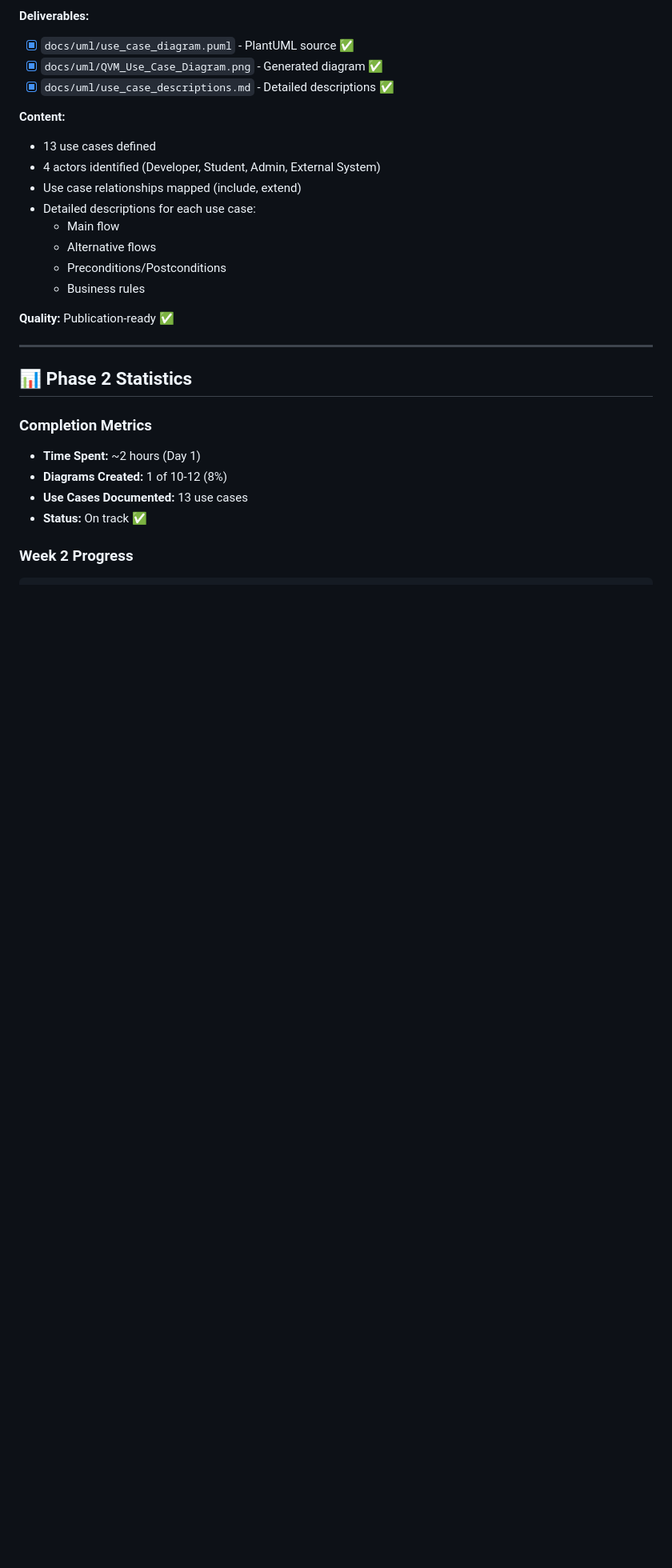
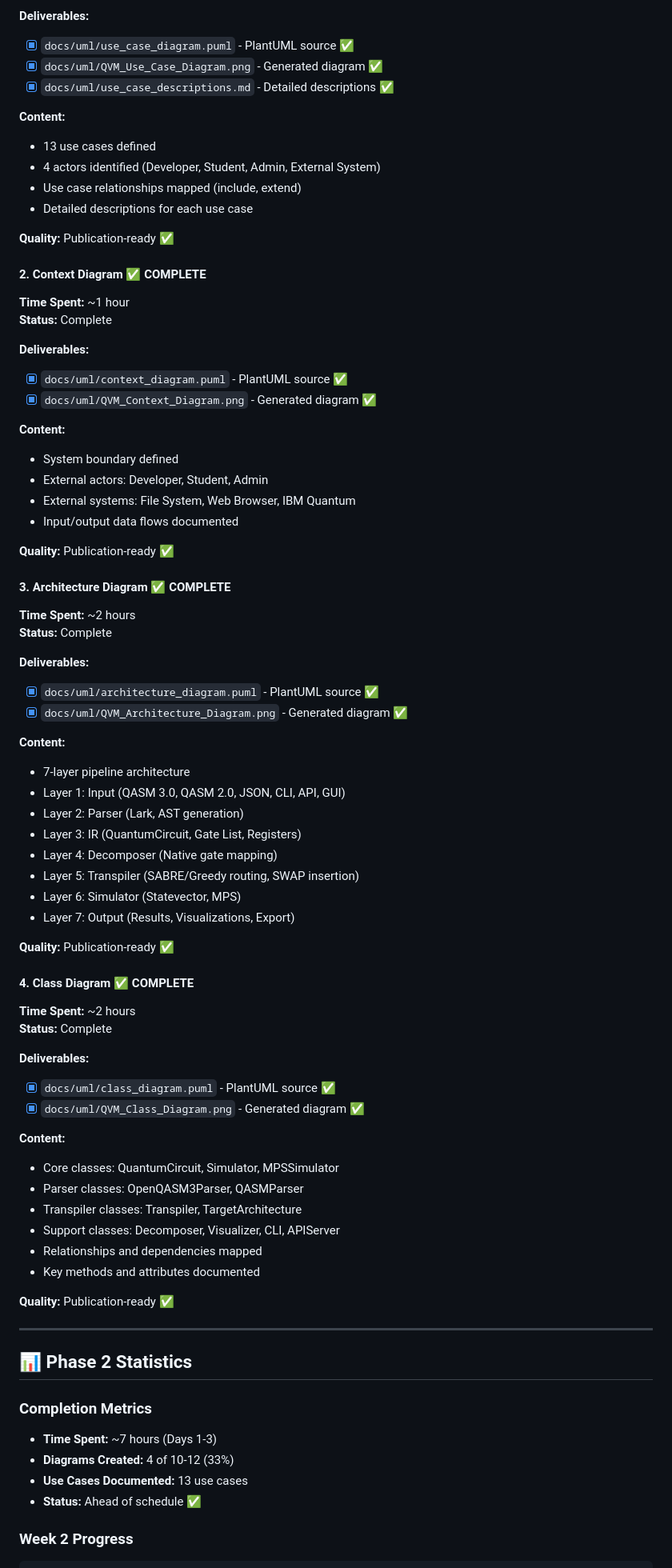
Before and after one commit to qayumXD/quantum-virtual-machine, a Markdown page: docs/phase2_progress.md, the part around one of its changes. Shown at 80% size. GitHub-like rendering; blank space fills up the shorter version.

````diff
--- a/docs/phase2_progress.md
+++ b/docs/phase2_progress.md
@@ -31,11 +31,61 @@
 - 13 use cases defined
 - 4 actors identified (Developer, Student, Admin, External System)
 - Use case relationships mapped (include, extend)
-- Detailed descriptions for each use case:
-  * Main flow
-  * Alternative flows
-  * Preconditions/Postconditions
-  * Business rules
+- Detailed descriptions for each use case
+
+**Quality:** Publication-ready ✅
+
+#### 2. Context Diagram ✅ **COMPLETE**
+**Time Spent:** ~1 hour
+**Status:** Complete
+
+**Deliverables:**
+- [x] `docs/uml/context_diagram.puml` - PlantUML source ✅
+- [x] `docs/uml/QVM_Context_Diagram.png` - Generated diagram ✅
+
+**Content:**
+- System boundary defined
+- External actors: Developer, Student, Admin
+- External systems: File System, Web Browser, IBM Quantum
+- Input/output data flows documented
+
+**Quality:** Publication-ready ✅
+
+#### 3. Architecture Diagram ✅ **COMPLETE**
+**Time Spent:** ~2 hours
+**Status:** Complete
+
+**Deliverables:**
+- [x] `docs/uml/architecture_diagram.puml` - PlantUML source ✅
+- [x] `docs/uml/QVM_Architecture_Diagram.png` - Generated diagram ✅
+
+**Content:**
+- 7-layer pipeline architecture
+- Layer 1: Input (QASM 3.0, QASM 2.0, JSON, CLI, API, GUI)
+- Layer 2: Parser (Lark, AST generation)
+- Layer 3: IR (QuantumCircuit, Gate List, Registers)
+- Layer 4: Decomposer (Native gate mapping)
+- Layer 5: Transpiler (SABRE/Greedy routing, SWAP insertion)
+- Layer 6: Simulator (Statevector, MPS)
+- Layer 7: Output (Results, Visualizations, Export)
+
+**Quality:** Publication-ready ✅
+
+#### 4. Class Diagram ✅ **COMPLETE**
+**Time Spent:** ~2 hours
+**Status:** Complete
+
+**Deliverables:**
+- [x] `docs/uml/class_diagram.puml` - PlantUML source ✅
+- [x] `docs/uml/QVM_Class_Diagram.png` - Generated diagram ✅
+
+**Content:**
+- Core classes: QuantumCircuit, Simulator, MPSSimulator
+- Parser classes: OpenQASM3Parser, QASMParser
+- Transpiler classes: Transpiler, TargetArchitecture
+- Support classes: Decomposer, Visualizer, CLI, APIServer
+- Relationships and dependencies mapped
+- Key methods and attributes documented
 
 **Quality:** Publication-ready ✅
 
@@ -44,10 +94,10 @@
 ## 📊 Phase 2 Statistics
 
 ### Completion Metrics
-- **Time Spent:** ~2 hours (Day 1)
-- **Diagrams Created:** 1 of 10-12 (8%)
+- **Time Spent:** ~7 hours (Days 1-3)
+- **Diagrams Created:** 4 of 10-12 (33%)
 - **Use Cases Documented:** 13 use cases
-- **Status:** On track ✅
+- **Status:** Ahead of schedule ✅
 
 ### Week 2 Progress
 ```
````
Also changed, not shown: other parts of docs/phase2_progress.md (+34 -77 lines).
